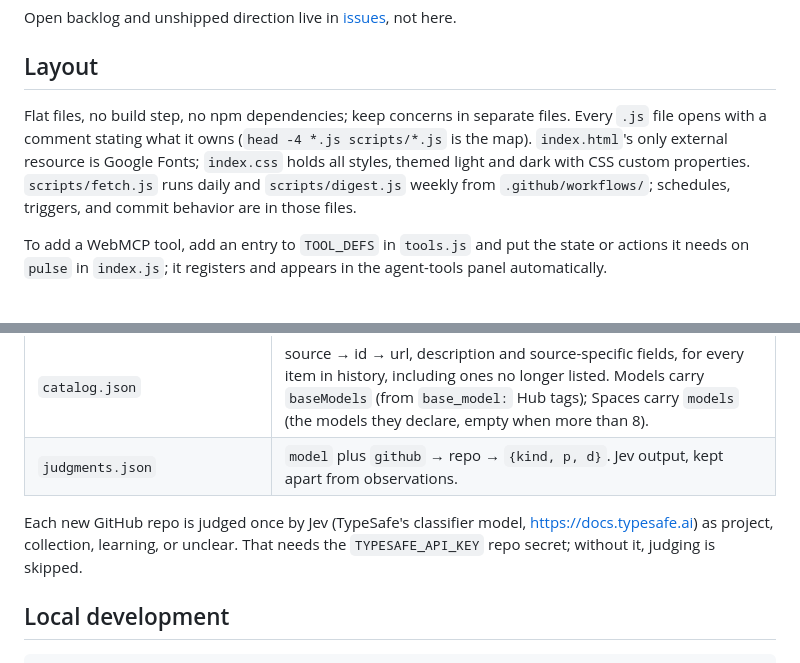
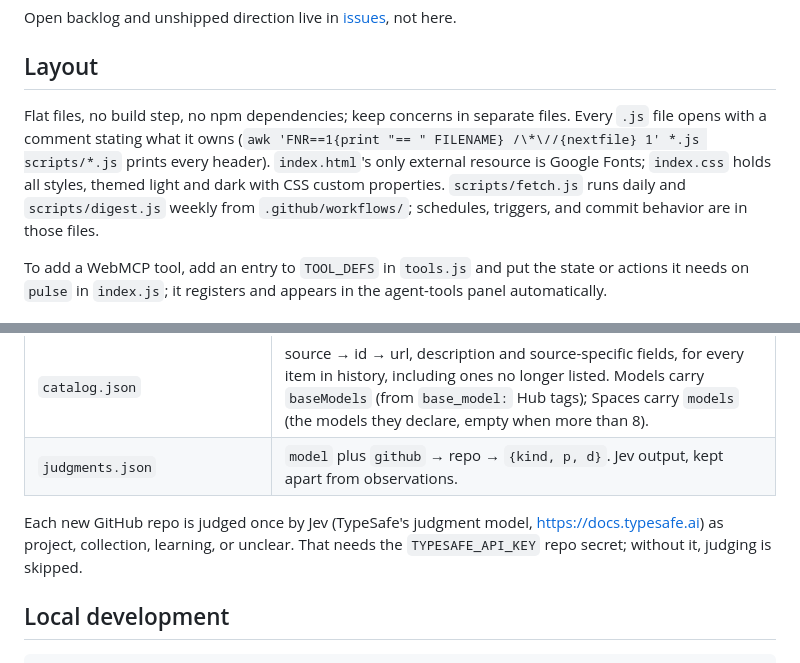
Before and after one commit to jonasneves/pulse, a Markdown page: AGENTS.md, 2 parts joined by grey strips. Rendered like a GitHub page.

Commit message:
AGENTS.md: the header-map command prints whole headers; Jev described as TypeSafe's judgment model
Co-Authored-By: Claude Opus 5.5 <noreply@anthropic.com>

```diff
--- a/AGENTS.md
+++ b/AGENTS.md
@@ -6,7 +6,7 @@ Open backlog and unshipped direction live in [issues](https://github.com/jonasne
 
 ## Layout
 
-Flat files, no build step, no npm dependencies; keep concerns in separate files. Every `.js` file opens with a comment stating what it owns (`head -4 *.js scripts/*.js` is the map). `index.html`'s only external resource is Google Fonts; `index.css` holds all styles, themed light and dark with CSS custom properties. `scripts/fetch.js` runs daily and `scripts/digest.js` weekly from `.github/workflows/`; schedules, triggers, and commit behavior are in those files.
+Flat files, no build step, no npm dependencies; keep concerns in separate files. Every `.js` file opens with a comment stating what it owns (`awk 'FNR==1{print "== " FILENAME} /\*\//{nextfile} 1' *.js scripts/*.js` prints every header). `index.html`'s only external resource is Google Fonts; `index.css` holds all styles, themed light and dark with CSS custom properties. `scripts/fetch.js` runs daily and `scripts/digest.js` weekly from `.github/workflows/`; schedules, triggers, and commit behavior are in those files.
 
 To add a WebMCP tool, add an entry to `TOOL_DEFS` in `tools.js` and put the state or actions it needs on `pulse` in `index.js`; it registers and appears in the agent-tools panel automatically.
 
@@ -21,7 +21,7 @@ Everything under `data/` is written by the daily Action. Never edit it by hand.
 | `catalog.json` | source → id → url, description and source-specific fields, for every item in history, including ones no longer listed. Models carry `baseModels` (from `base_model:` Hub tags); Spaces carry `models` (the models they declare, empty when more than 8). |
 | `judgments.json` | `model` plus `github` → repo → `{kind, p, d}`. Jev output, kept apart from observations. |
 
-Each new GitHub repo is judged once by Jev (TypeSafe's classifier model, https://docs.typesafe.ai) as project, collection, learning, or unclear. That needs the `TYPESAFE_API_KEY` repo secret; without it, judging is skipped.
+Each new GitHub repo is judged once by Jev (TypeSafe's judgment model, https://docs.typesafe.ai) as project, collection, learning, or unclear. That needs the `TYPESAFE_API_KEY` repo secret; without it, judging is skipped.
 
 ## Local development
 
```
